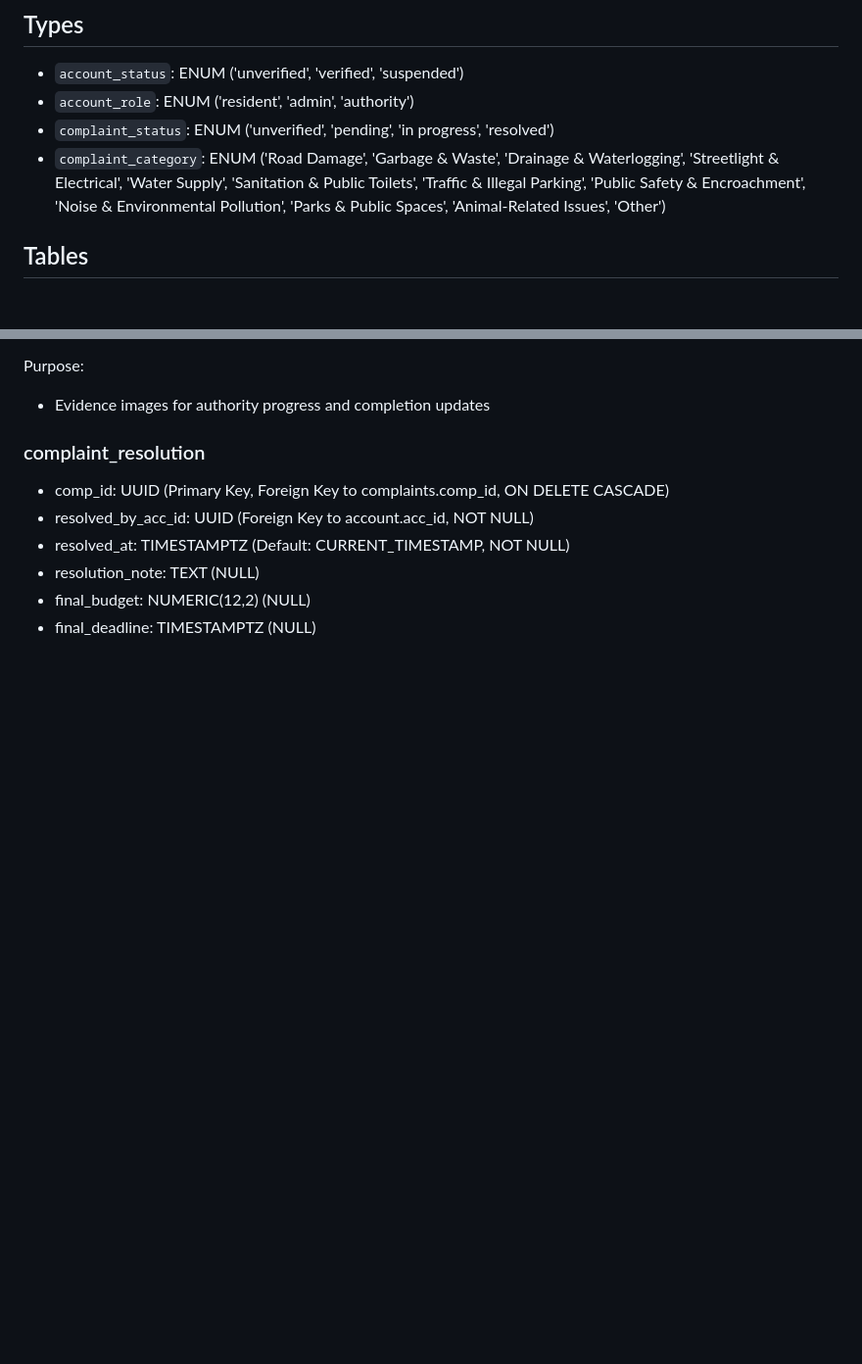
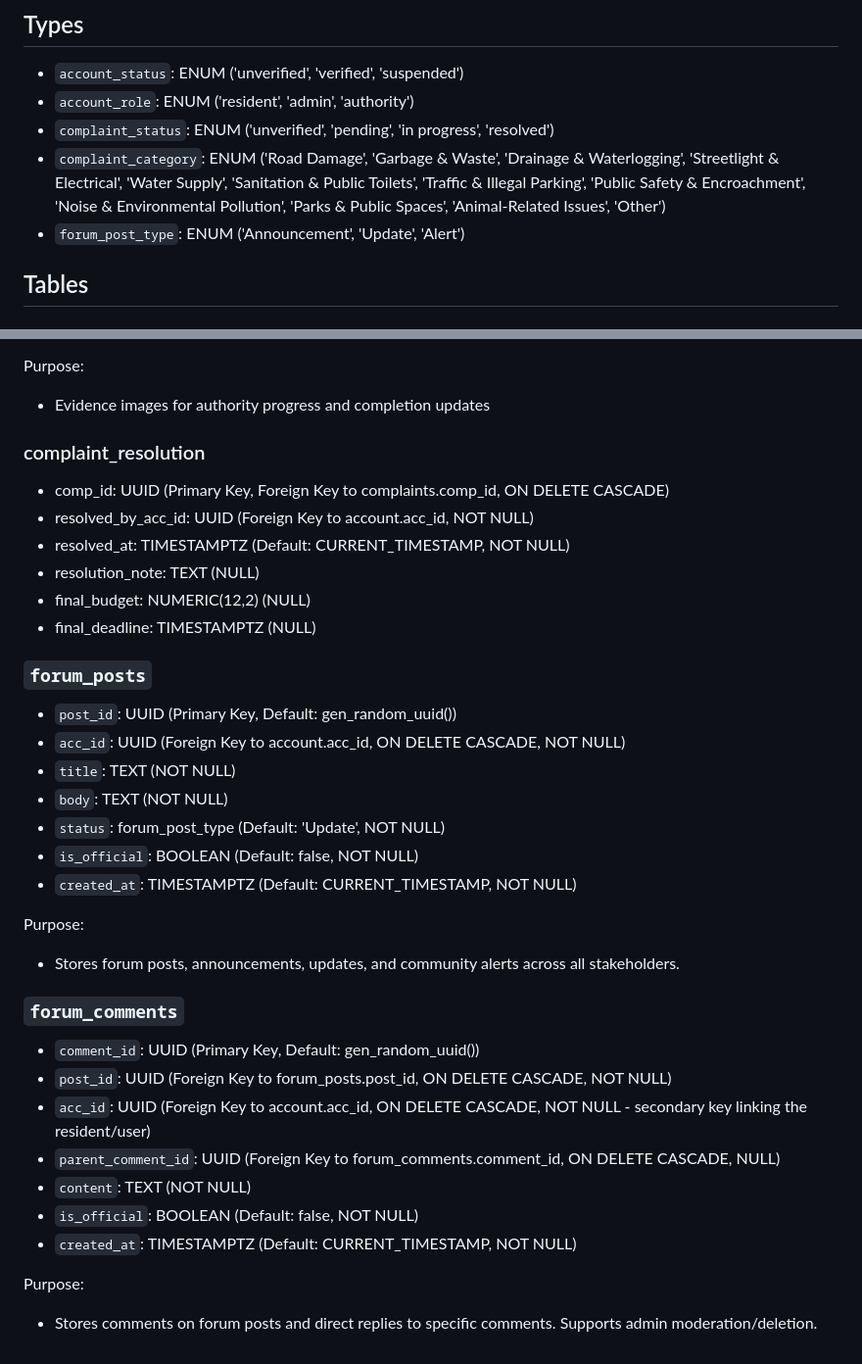
Before and after one commit to Zawadur-Rafid/NogorShomadhan, a Markdown page: supabase.md, 2 parts joined by grey strips. Shown at 98% size. Drawn GitHub-style; blank space fills up the shorter version.

Commit message:
Add Supabase forum setup

```diff
--- a/supabase.md
+++ b/supabase.md
@@ -8,6 +8,7 @@
 - `account_role`: ENUM ('resident', 'admin', 'authority')
 - `complaint_status`: ENUM ('unverified', 'pending', 'in progress', 'resolved')
 - `complaint_category`: ENUM ('Road Damage', 'Garbage & Waste', 'Drainage & Waterlogging', 'Streetlight & Electrical', 'Water Supply', 'Sanitation & Public Toilets', 'Traffic & Illegal Parking', 'Public Safety & Encroachment', 'Noise & Environmental Pollution', 'Parks & Public Spaces', 'Animal-Related Issues', 'Other')
+- `forum_post_type`: ENUM ('Announcement', 'Update', 'Alert')
 
 ## Tables
 
@@ -106,3 +107,27 @@ Purpose:
 - resolution_note: TEXT (NULL)
 - final_budget: NUMERIC(12,2) (NULL)
 - final_deadline: TIMESTAMPTZ (NULL)
+
+### `forum_posts`
+- `post_id`: UUID (Primary Key, Default: gen_random_uuid())
+- `acc_id`: UUID (Foreign Key to account.acc_id, ON DELETE CASCADE, NOT NULL)
+- `title`: TEXT (NOT NULL)
+- `body`: TEXT (NOT NULL)
+- `status`: forum_post_type (Default: 'Update', NOT NULL)
+- `is_official`: BOOLEAN (Default: false, NOT NULL)
+- `created_at`: TIMESTAMPTZ (Default: CURRENT_TIMESTAMP, NOT NULL)
+
+Purpose:
+- Stores forum posts, announcements, updates, and community alerts across all stakeholders.
+
+### `forum_comments`
+- `comment_id`: UUID (Primary Key, Default: gen_random_uuid())
+- `post_id`: UUID (Foreign Key to forum_posts.post_id, ON DELETE CASCADE, NOT NULL)
+- `acc_id`: UUID (Foreign Key to account.acc_id, ON DELETE CASCADE, NOT NULL - secondary key linking the resident/user)
+- `parent_comment_id`: UUID (Foreign Key to forum_comments.comment_id, ON DELETE CASCADE, NULL)
+- `content`: TEXT (NOT NULL)
+- `is_official`: BOOLEAN (Default: false, NOT NULL)
+- `created_at`: TIMESTAMPTZ (Default: CURRENT_TIMESTAMP, NOT NULL)
+
+Purpose:
+- Stores comments on forum posts and direct replies to specific comments. Supports admin moderation/deletion.
```
